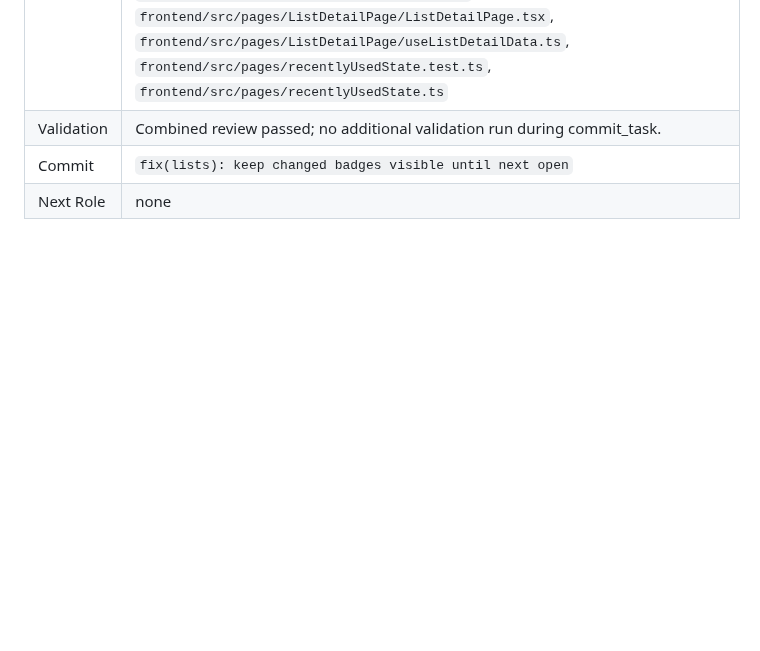
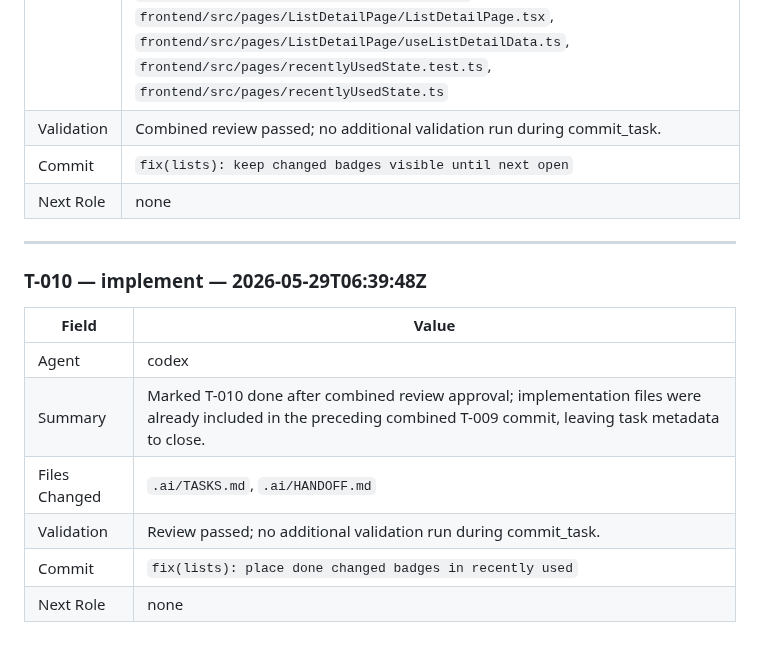
Before and after one commit to derfloDev/endgame_grocery, a Markdown page: .ai/HANDOFF.md, the part around the change. Drawn GitHub-style; blank space fills up the shorter version.

Commit message:
fix(lists): place done changed badges in recently used

```diff
--- a/.ai/HANDOFF.md
+++ b/.ai/HANDOFF.md
@@ -441,3 +441,16 @@ Each entry uses this exact structure. Omit fields marked as role-specific when t
 | Validation | Combined review passed; no additional validation run during commit_task. |
 | Commit | `fix(lists): keep changed badges visible until next open` |
 | Next Role | none |
+
+---
+
+### T-010 — implement — 2026-05-29T06:39:48Z
+
+| Field | Value |
+|-------|-------|
+| Agent | codex |
+| Summary | Marked T-010 done after combined review approval; implementation files were already included in the preceding combined T-009 commit, leaving task metadata to close. |
+| Files Changed | `.ai/TASKS.md`, `.ai/HANDOFF.md` |
+| Validation | Review passed; no additional validation run during commit_task. |
+| Commit | `fix(lists): place done changed badges in recently used` |
+| Next Role | none |
```
Also changed, not shown: .ai/TASKS.md (+1 -1 lines).
